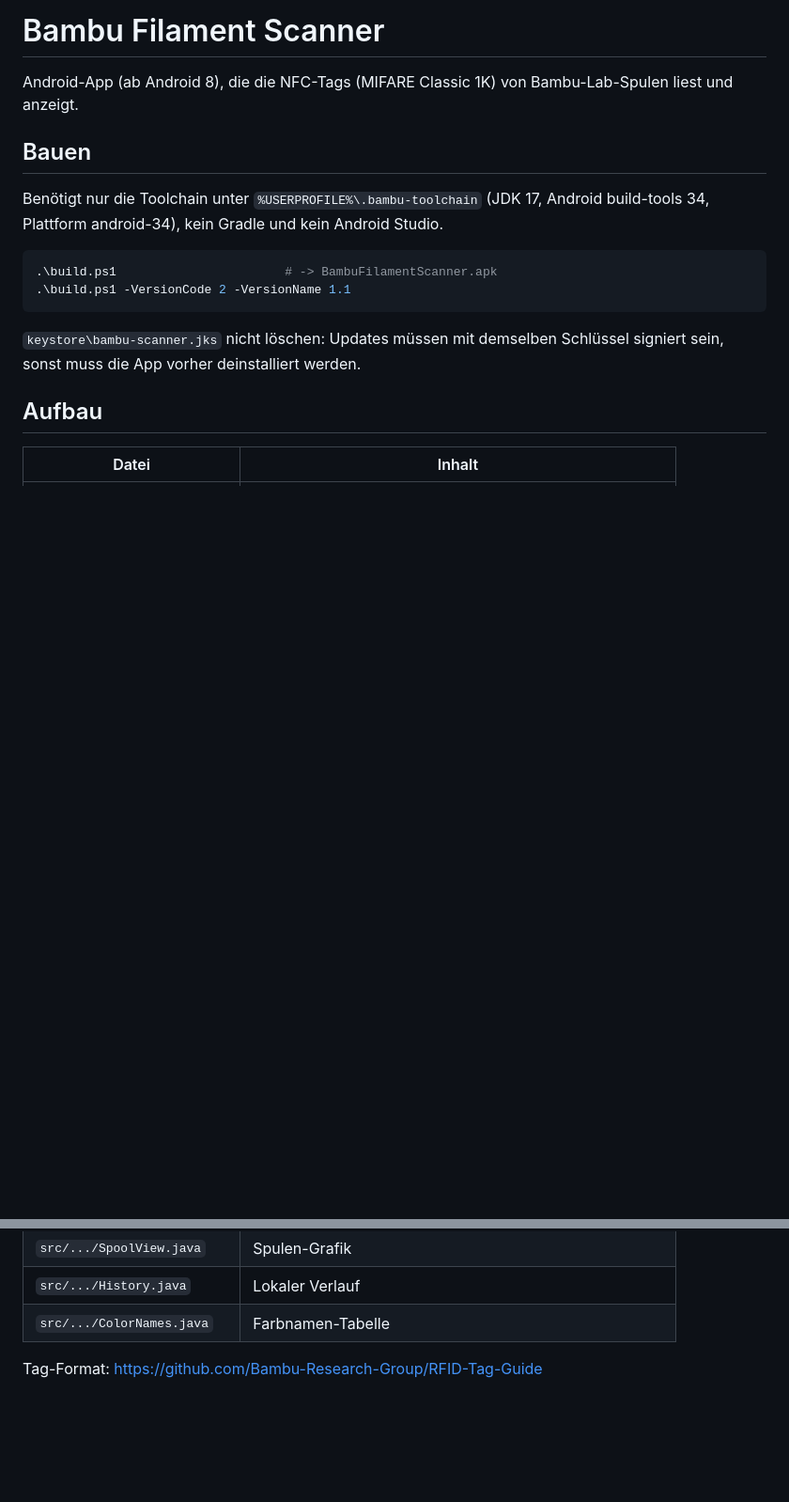
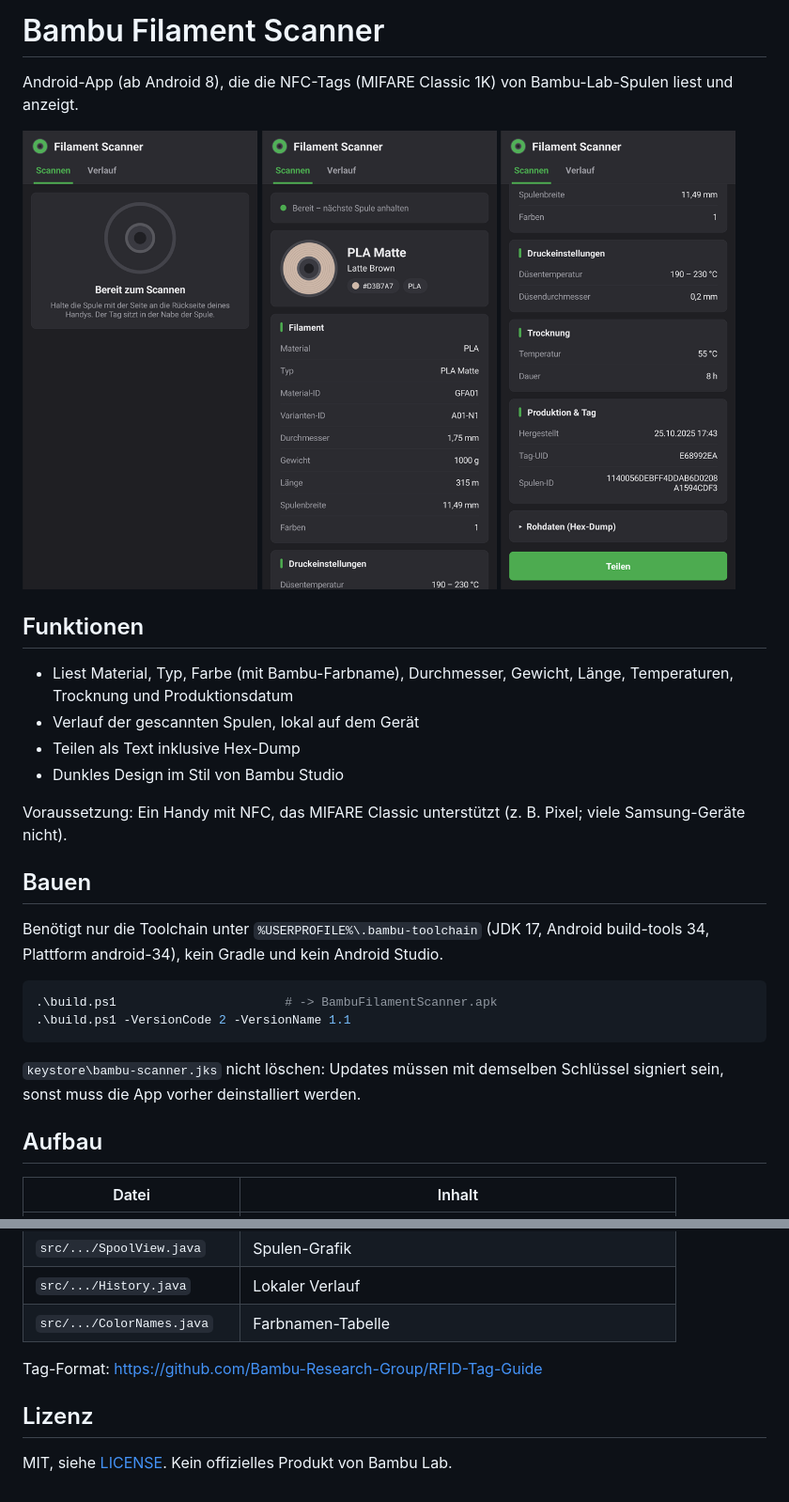
Before and after one commit to talla83/bambu-filament-scanner, a Markdown page: README.md, 2 parts joined by grey strips. Shown at 94% size. Drawn GitHub-style; pictures changed too: docs/screenshots/scan-bereit.png (added), docs/screenshots/scan-details.png (added), docs/screenshots/scan-ergebnis.png (added); blank space fills up the shorter version.

Commit message:
Screenshots, Funktionsübersicht und MIT-Lizenz hinzufügen
Co-Authored-By: Claude Opus 5.5 <noreply@anthropic.com>

```diff
--- a/README.md
+++ b/README.md
@@ -1,6 +1,21 @@
 # Bambu Filament Scanner
 
 Android-App (ab Android 8), die die NFC-Tags (MIFARE Classic 1K) von Bambu-Lab-Spulen liest und anzeigt.
+
+<p>
+  <img src="docs/screenshots/scan-bereit.png" width="250" alt="Bereit zum Scannen">
+  <img src="docs/screenshots/scan-ergebnis.png" width="250" alt="Scan-Ergebnis">
+  <img src="docs/screenshots/scan-details.png" width="250" alt="Details">
+</p>
+
+## Funktionen
+
+- Liest Material, Typ, Farbe (mit Bambu-Farbname), Durchmesser, Gewicht, Länge, Temperaturen, Trocknung und Produktionsdatum
+- Verlauf der gescannten Spulen, lokal auf dem Gerät
+- Teilen als Text inklusive Hex-Dump
+- Dunkles Design im Stil von Bambu Studio
+
+Voraussetzung: Ein Handy mit NFC, das MIFARE Classic unterstützt (z. B. Pixel; viele Samsung-Geräte nicht).
 
 ## Bauen
 
@@ -25,3 +40,7 @@ Benötigt nur die Toolchain unter `%USERPROFILE%\.bambu-toolchain` (JDK 17, Andr
 | `src/.../ColorNames.java` | Farbnamen-Tabelle |
 
 Tag-Format: https://github.com/Bambu-Research-Group/RFID-Tag-Guide
+
+## Lizenz
+
+MIT, siehe [LICENSE](LICENSE). Kein offizielles Produkt von Bambu Lab.
```
Also changed, not shown: 1 other file.
